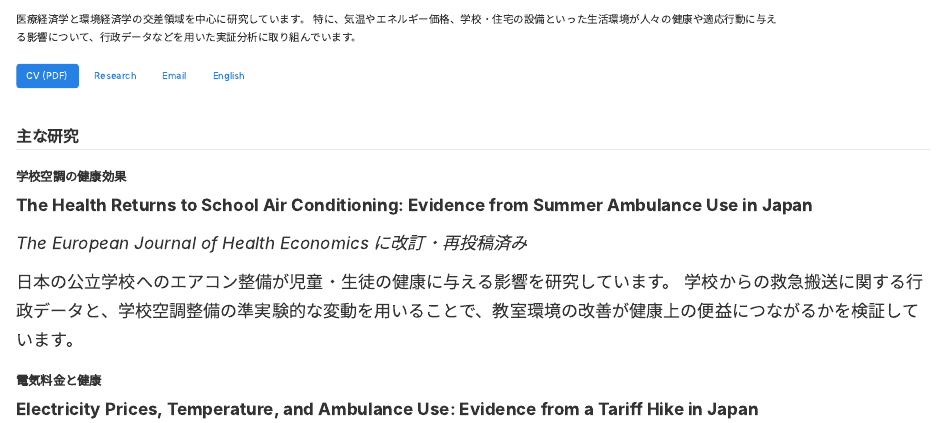
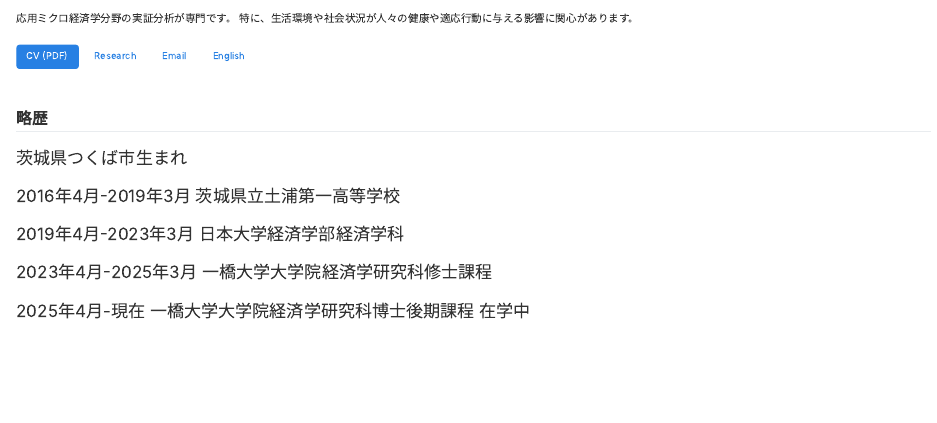
Before and after one commit to Yusuke-OKANO/Yusuke-OKANO.github.io, a Quarto document (index-ja.qmd): the page in a window 1100 px wide, from 130 px down before the commit and from 100 px down after it. Rendered offline with R 4.5, knitr and Pandoc in place of Quarto, with nearby package versions.

Commit message:
Update Japanese page.

```diff
--- a/index-ja.qmd
+++ b/index-ja.qmd
@@ -11,5 +9,5 @@ lang: ja
-医療経済学と環境経済学の交差領域を中心に研究しています。
-特に、気温やエネルギー価格、学校・住宅の設備といった生活環境が人々の健康や適応行動に与える影響について、行政データなどを用いた実証分析に取り組んでいます。
+応用ミクロ経済学分野の実証分析が専門です。
+特に、生活環境や社会状況が人々の健康や適応行動に与える影響に関心があります。
 
 :::
 
@@ -24,6 +22,16 @@ lang: ja
 [English](index.qmd){.btn .btn-outline-secondary}
 
 :::
+## 略歴
+茨城県つくば市生まれ
+
+2016年4月-2019年3月 茨城県立土浦第一高等学校
+
+2019年4月-2023年3月 日本大学経済学部経済学科
+
+2023年4月-2025年3月 一橋大学大学院経済学研究科修士課程
+
+2025年4月-現在      一橋大学大学院経済学研究科博士後期課程 在学中
 
 
 ## 主な研究
```
Also changed, not shown: index.qmd (+1 -2 lines), index-ja.qmd (3 more changed lines).
